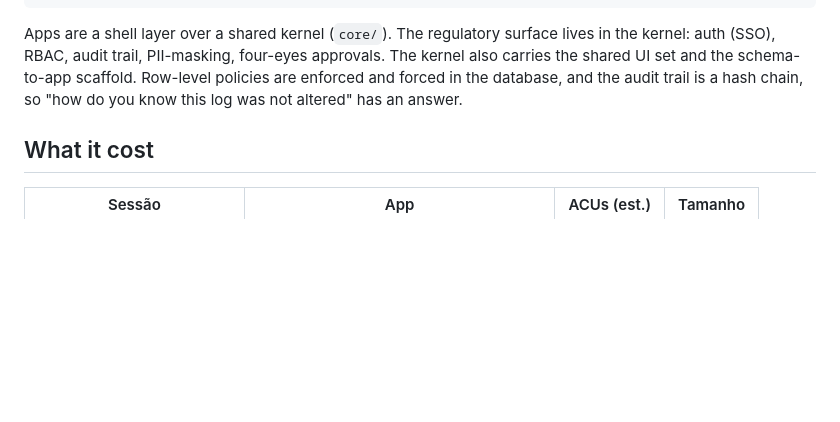
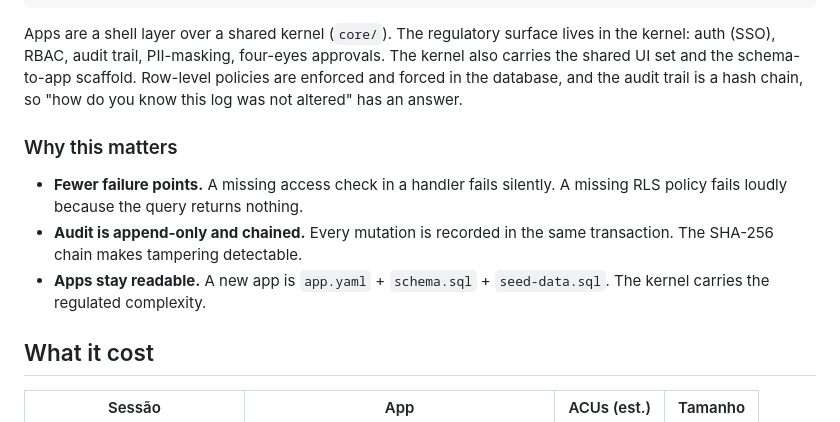
Before and after one commit to lucas-menegazzo/tools-kernel, a Markdown page: README.md, the part around one of its changes. Rendered like a GitHub page; blank space fills up the shorter version.

```diff
--- a/README.md
+++ b/README.md
@@ -54,6 +54,12 @@ Identity, customer data and the bureau connectors are mocked.
 
 Apps are a shell layer over a shared kernel (`core/`). The regulatory surface lives in the kernel: auth (SSO), RBAC, audit trail, PII-masking, four-eyes approvals. The kernel also carries the shared UI set and the schema-to-app scaffold. Row-level policies are enforced and forced in the database, and the audit trail is a hash chain, so "how do you know this log was not altered" has an answer.
 
+### Why this matters
+
+- **Fewer failure points.** A missing access check in a handler fails silently. A missing RLS policy fails loudly because the query returns nothing.
+- **Audit is append-only and chained.** Every mutation is recorded in the same transaction. The SHA-256 chain makes tampering detectable.
+- **Apps stay readable.** A new app is `app.yaml` + `schema.sql` + `seed-data.sql`. The kernel carries the regulated complexity.
+
 ## What it cost
 
 | Sessão | App | ACUs (est.) | Tamanho |
```
Also changed, not shown: other parts of README.md (+62 -0 lines), legacy/README.md (+4 -4 lines).
